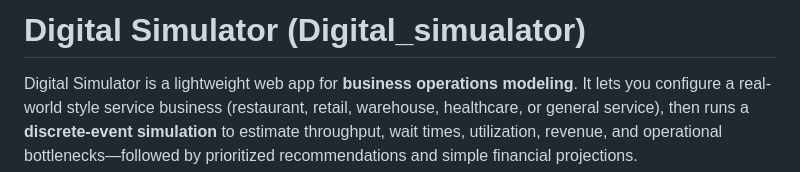
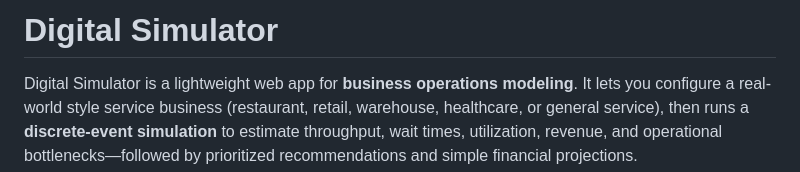
Before and after one commit to Muha-Ismail-M/Digital_simualator, a Markdown page: README.md, the part around the change. GitHub-like rendering.

```diff
--- a/README.md
+++ b/README.md
@@ -1,4 +1,4 @@
-# Digital Simulator (Digital_simualator)
+# Digital Simulator
 
 Digital Simulator is a lightweight web app for **business operations modeling**. It lets you configure a real-world style service business (restaurant, retail, warehouse, healthcare, or general service), then runs a **discrete-event simulation** to estimate throughput, wait times, utilization, revenue, and operational bottlenecks—followed by prioritized recommendations and simple financial projections.
 
```
